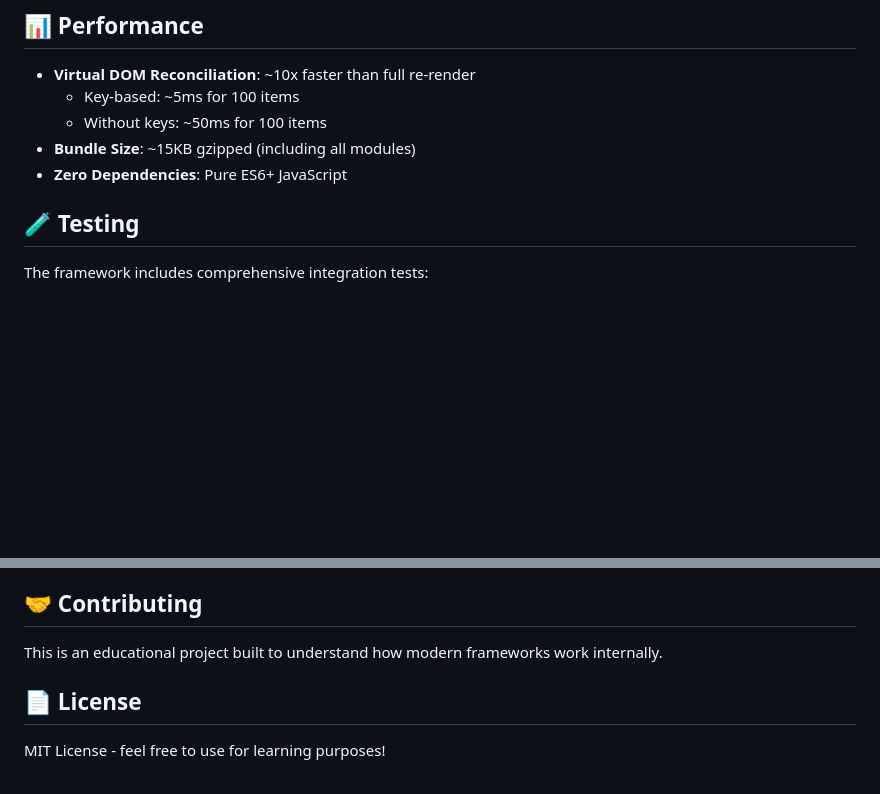
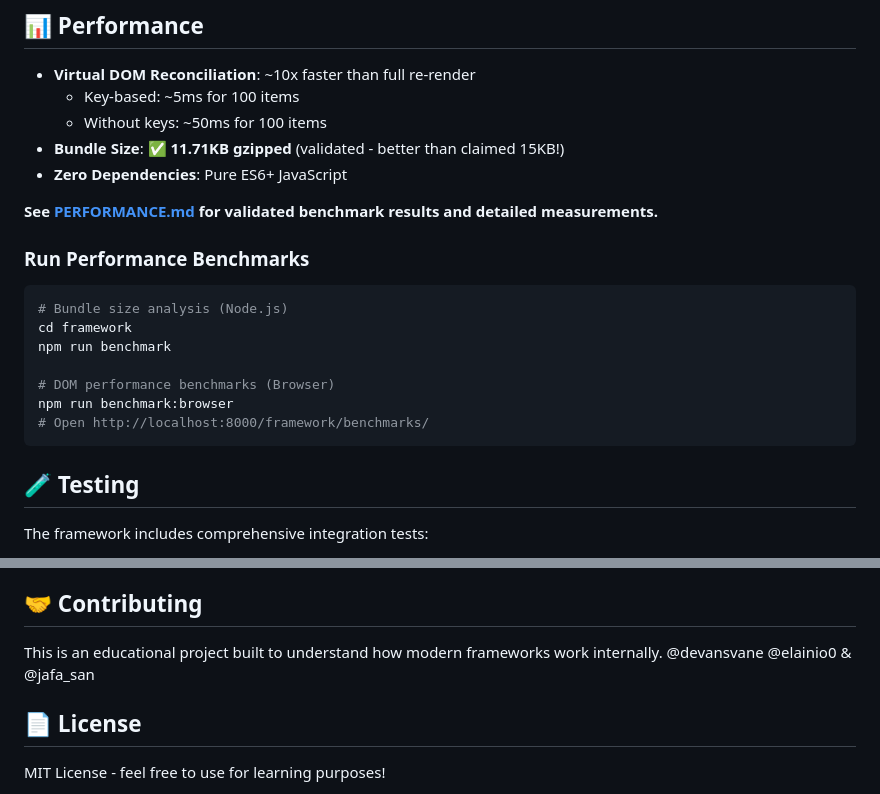
Before and after one commit to Evans-portfolio/react-concept-framework, a Markdown page: README.md, 2 parts joined by grey strips. Drawn GitHub-style; blank space fills up the shorter version.

````diff
--- a/README.md
+++ b/README.md
@@ -408,8 +408,22 @@ python3 -m http.server 8000
 - **Virtual DOM Reconciliation**: ~10x faster than full re-render
   - Key-based: ~5ms for 100 items
   - Without keys: ~50ms for 100 items
-- **Bundle Size**: ~15KB gzipped (including all modules)
+- **Bundle Size**: ✅ **11.71KB gzipped** (validated - better than claimed 15KB!)
 - **Zero Dependencies**: Pure ES6+ JavaScript
+
+**See [PERFORMANCE.md](PERFORMANCE.md) for validated benchmark results and detailed measurements.**
+
+### Run Performance Benchmarks
+
+```bash
+# Bundle size analysis (Node.js)
+cd framework
+npm run benchmark
+
+# DOM performance benchmarks (Browser)
+npm run benchmark:browser
+# Open http://localhost:8000/framework/benchmarks/
+```
 
 ## 🧪 Testing
 
@@ -439,7 +453,7 @@ See the `/example` directory for a complete application demonstrating:
 
 ## 🤝 Contributing
 
-This is an educational project built to understand how modern frameworks work internally.
+This is an educational project built to understand how modern frameworks work internally. @devansvane @elainio0 & @jafa_san
 
 ## 📄 License
 
````
Also changed, not shown: BENCHMARKS_GUIDE.md (added, +270 -0 lines), PERFORMANCE.md (added, +331 -0 lines).
